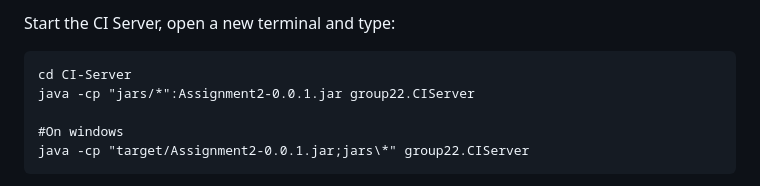
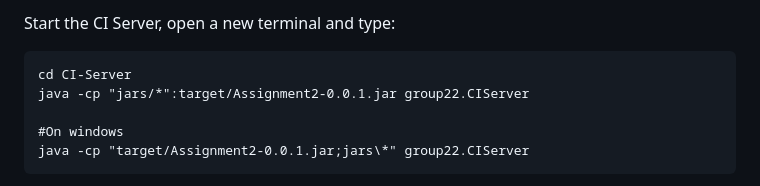
Before and after one commit to ppplbngth/CI-server, a Markdown page: README.md, the part around the change. Rendered like a GitHub page.

Commit message:
fix #8 Typo in README
There was a typo in the readme regarding running the server.
This commit also to check wether the whole project works.

````diff
--- a/README.md
+++ b/README.md
@@ -34,7 +34,7 @@
 Start the CI Server, open a new terminal and type:
 ```
 cd CI-Server
-java -cp "jars/*":Assignment2-0.0.1.jar group22.CIServer
+java -cp "jars/*":target/Assignment2-0.0.1.jar group22.CIServer
 
 #On windows
 java -cp "target/Assignment2-0.0.1.jar;jars\*" group22.CIServer
````
